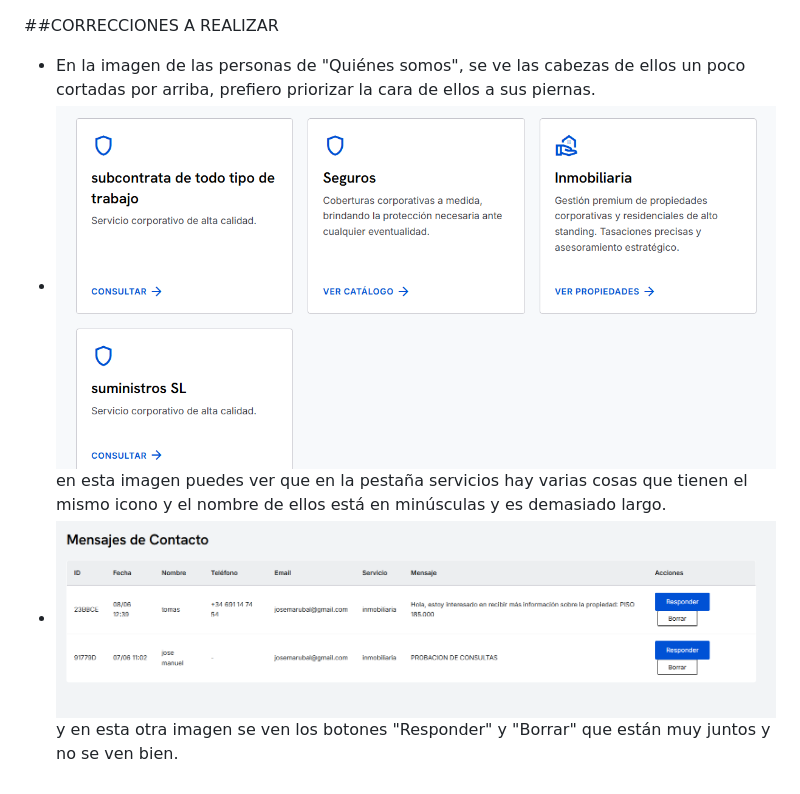
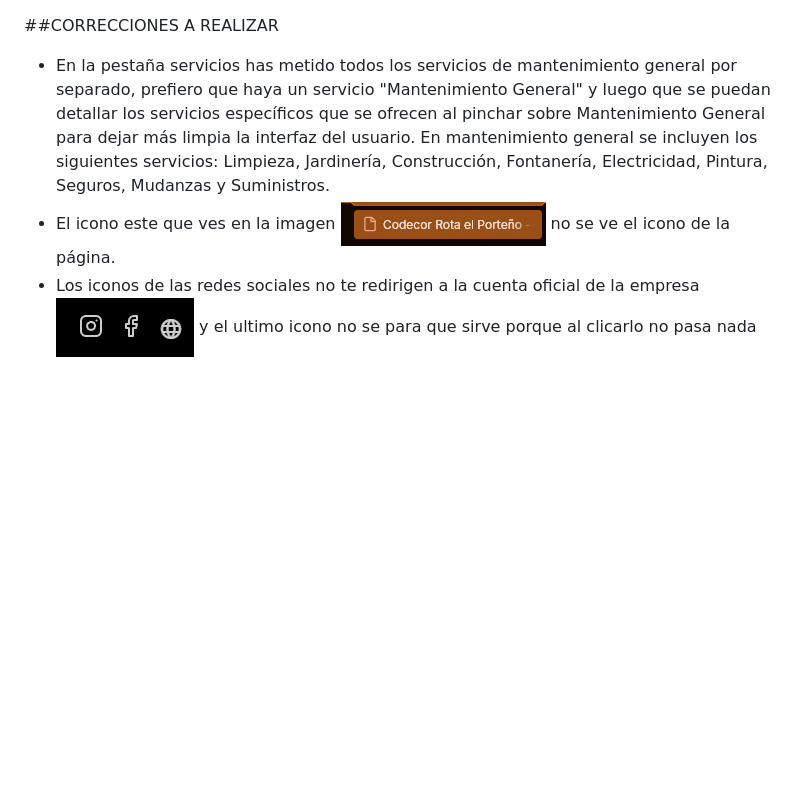
Before and after one commit to paconino1/codecor, a Markdown page: correcciones.md, the part around the change. Rendered like a GitHub page; pictures changed too: {2B03020B-4833-405F-8E0F-A7A48746EE0E}.png (added), {455DFBFC-2932-41D5-BE21-010786B70E6D}.png (added); blank space fills up the shorter version.

```diff
--- a/correcciones.md
+++ b/correcciones.md
@@ -1,4 +1,4 @@
 ##CORRECCIONES A REALIZAR
-- En la imagen de las personas de "Quiénes somos", se ve las cabezas de ellos un poco cortadas por arriba, prefiero priorizar la cara de ellos a sus piernas.
-- ![alt text]({DD9ADA75-E3B5-41D6-8917-CD199BC94EB7}.png) en esta imagen puedes ver que en la pestaña servicios hay varias cosas que tienen el mismo icono y el nombre de ellos está en minúsculas y es demasiado largo.
-- ![alt text]({C1FC3D14-56FC-4EFB-8538-B305BC47AF5D}.png) y en esta otra imagen se ven los botones "Responder" y "Borrar" que están muy juntos y no se ven bien.
+- En la pestaña servicios has metido todos los servicios de mantenimiento general por separado, prefiero que haya un servicio "Mantenimiento General" y luego que se puedan detallar los servicios específicos que se ofrecen al pinchar sobre Mantenimiento General para dejar más limpia la interfaz del usuario. En mantenimiento general se incluyen los siguientes servicios: Limpieza, Jardinería, Construcción, Fontanería, Electricidad, Pintura, Seguros, Mudanzas y Suministros.
+- El icono este que ves en la imagen ![alt text]({2B03020B-4833-405F-8E0F-A7A48746EE0E}.png) no se ve el icono de la página.
+- Los iconos de las redes sociales no te redirigen a la cuenta oficial de la empresa ![alt text]({455DFBFC-2932-41D5-BE21-010786B70E6D}.png) y el ultimo icono no se para que sirve porque al clicarlo no pasa nada
```
Also changed, not shown: 7 other files.
